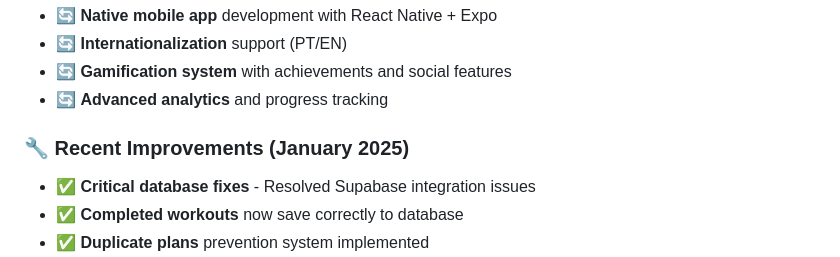
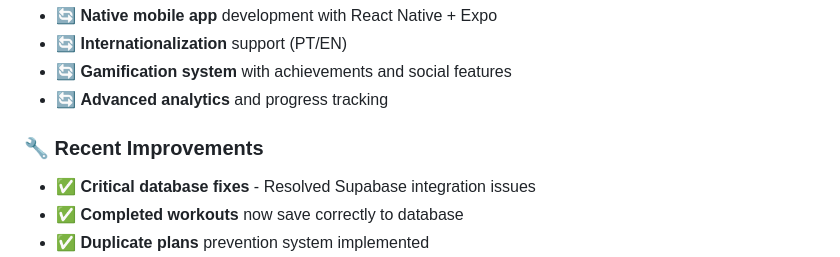
Before and after one commit to FranciscoSimas/FitTracker, a Markdown page: README.md, the part around the change. Drawn GitHub-style.

```diff
--- a/README.md
+++ b/README.md
@@ -148,7 +148,7 @@ Our mission is to provide **each user with a personalized workout dashboard** th
 - 🔄 **Gamification system** with achievements and social features
 - 🔄 **Advanced analytics** and progress tracking
 
-### 🔧 Recent Improvements (January 2025)
+### 🔧 Recent Improvements
 - ✅ **Critical database fixes** - Resolved Supabase integration issues
 - ✅ **Completed workouts** now save correctly to database
 - ✅ **Duplicate plans** prevention system implemented
```
